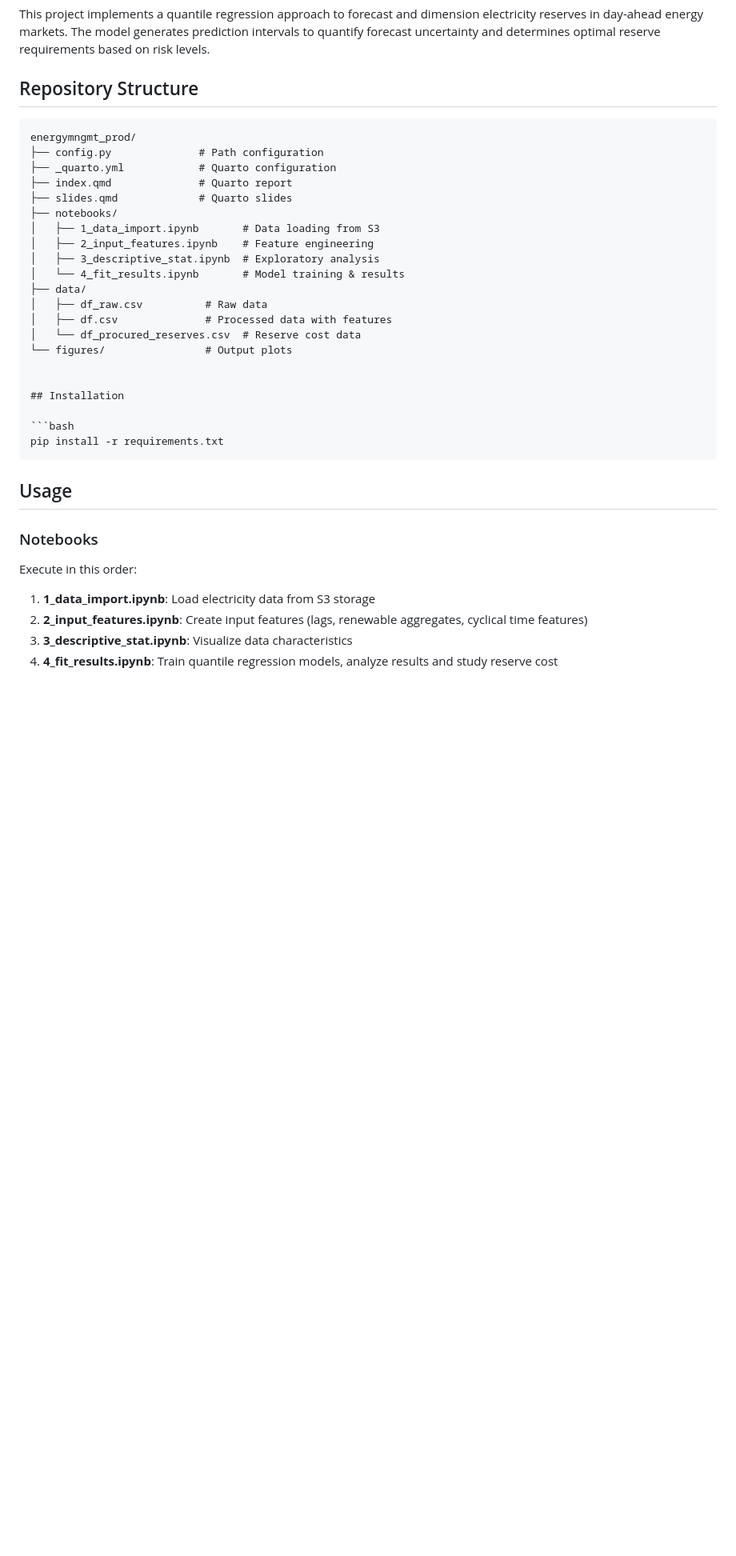
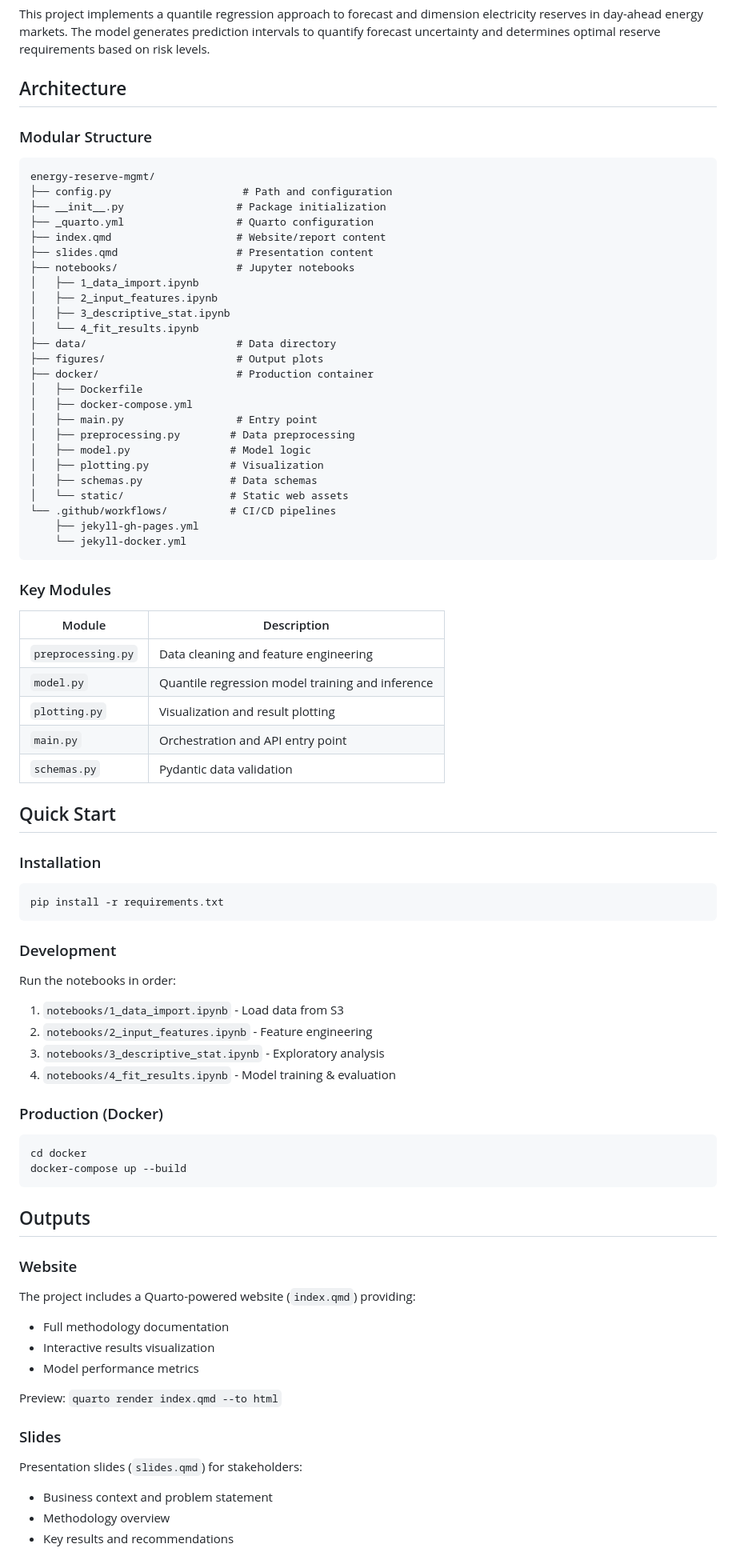
Before and after one commit to KingDonatien/Mise-en-production-des-projets-de-data-science, a Markdown page: README.md, the part around one of its changes. Shown at 80% size. GitHub-like rendering; blank space fills up the shorter version.

````diff
--- a/README.md
+++ b/README.md
@@ -6,40 +6,86 @@ Probabilistic forecasting model for electricity reserve dimensioning in energy m
 
 This project implements a quantile regression approach to forecast and dimension electricity reserves in day-ahead energy markets. The model generates prediction intervals to quantify forecast uncertainty and determines optimal reserve requirements based on risk levels.
 
-## Repository Structure
+## Architecture
+
+### Modular Structure
 
 ```
-energymngmt_prod/
-├── config.py              # Path configuration
-├── _quarto.yml            # Quarto configuration
-├── index.qmd              # Quarto report
-├── slides.qmd             # Quarto slides
-├── notebooks/
-│   ├── 1_data_import.ipynb       # Data loading from S3
-│   ├── 2_input_features.ipynb    # Feature engineering
-│   ├── 3_descriptive_stat.ipynb  # Exploratory analysis
-│   └── 4_fit_results.ipynb       # Model training & results
-├── data/
-│   ├── df_raw.csv          # Raw data
-│   ├── df.csv              # Processed data with features
-│   └── df_procured_reserves.csv  # Reserve cost data
-└── figures/                # Output plots
+energy-reserve-mgmt/
+├── config.py                     # Path and configuration
+├── __init__.py                  # Package initialization
+├── _quarto.yml                  # Quarto configuration
+├── index.qmd                    # Website/report content
+├── slides.qmd                   # Presentation content
+├── notebooks/                   # Jupyter notebooks
+│   ├── 1_data_import.ipynb
+│   ├── 2_input_features.ipynb
+│   ├── 3_descriptive_stat.ipynb
+│   └── 4_fit_results.ipynb
+├── data/                        # Data directory
+├── figures/                     # Output plots
+├── docker/                      # Production container
+│   ├── Dockerfile
+│   ├── docker-compose.yml
+│   ├── main.py                  # Entry point
+│   ├── preprocessing.py        # Data preprocessing
+│   ├── model.py                # Model logic
+│   ├── plotting.py             # Visualization
+│   ├── schemas.py              # Data schemas
+│   └── static/                 # Static web assets
+└── .github/workflows/          # CI/CD pipelines
+    ├── jekyll-gh-pages.yml
+    └── jekyll-docker.yml
+```
 
+### Key Modules
 
-## Installation
+| Module | Description |
+|--------|-------------|
+| `preprocessing.py` | Data cleaning and feature engineering |
+| `model.py` | Quantile regression model training and inference |
+| `plotting.py` | Visualization and result plotting |
+| `main.py` | Orchestration and API entry point |
+| `schemas.py` | Pydantic data validation |
+
+## Quick Start
+
+### Installation
 
 ```bash
 pip install -r requirements.txt
 ```
 
-## Usage
+### Development
 
-### Notebooks
+Run the notebooks in order:
+1. `notebooks/1_data_import.ipynb` - Load data from S3
+2. `notebooks/2_input_features.ipynb` - Feature engineering
+3. `notebooks/3_descriptive_stat.ipynb` - Exploratory analysis
+4. `notebooks/4_fit_results.ipynb` - Model training & evaluation
 
-Execute in this order:
+### Production (Docker)
 
-1. **1_data_import.ipynb**: Load electricity data from S3 storage
-2. **2_input_features.ipynb**: Create input features (lags, renewable aggregates, cyclical time features)
-3. **3_descriptive_stat.ipynb**: Visualize data characteristics
-4. **4_fit_results.ipynb**: Train quantile regression models, analyze results and study reserve cost
+```bash
+cd docker
+docker-compose up --build
+```
 
+## Outputs
+
+### Website
+
+The project includes a Quarto-powered website (`index.qmd`) providing:
+- Full methodology documentation
+- Interactive results visualization
+- Model performance metrics
+
+Preview: `quarto render index.qmd --to html`
+
+### Slides
+
+Presentation slides (`slides.qmd`) for stakeholders:
+- Business context and problem statement
+- Methodology overview
+- Key results and recommendations
+
````
Also changed, not shown: other parts of README.md (+32 -53 lines).
